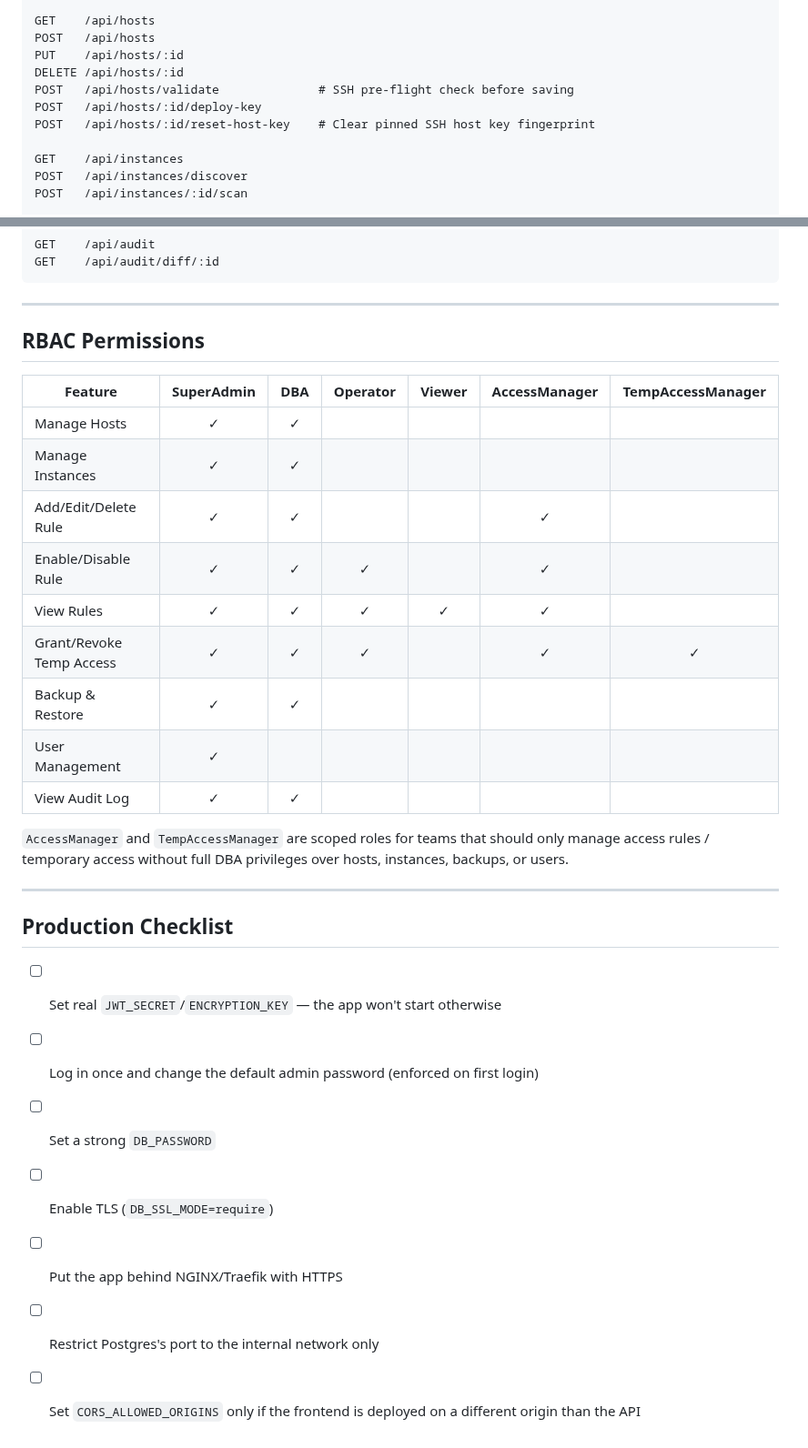
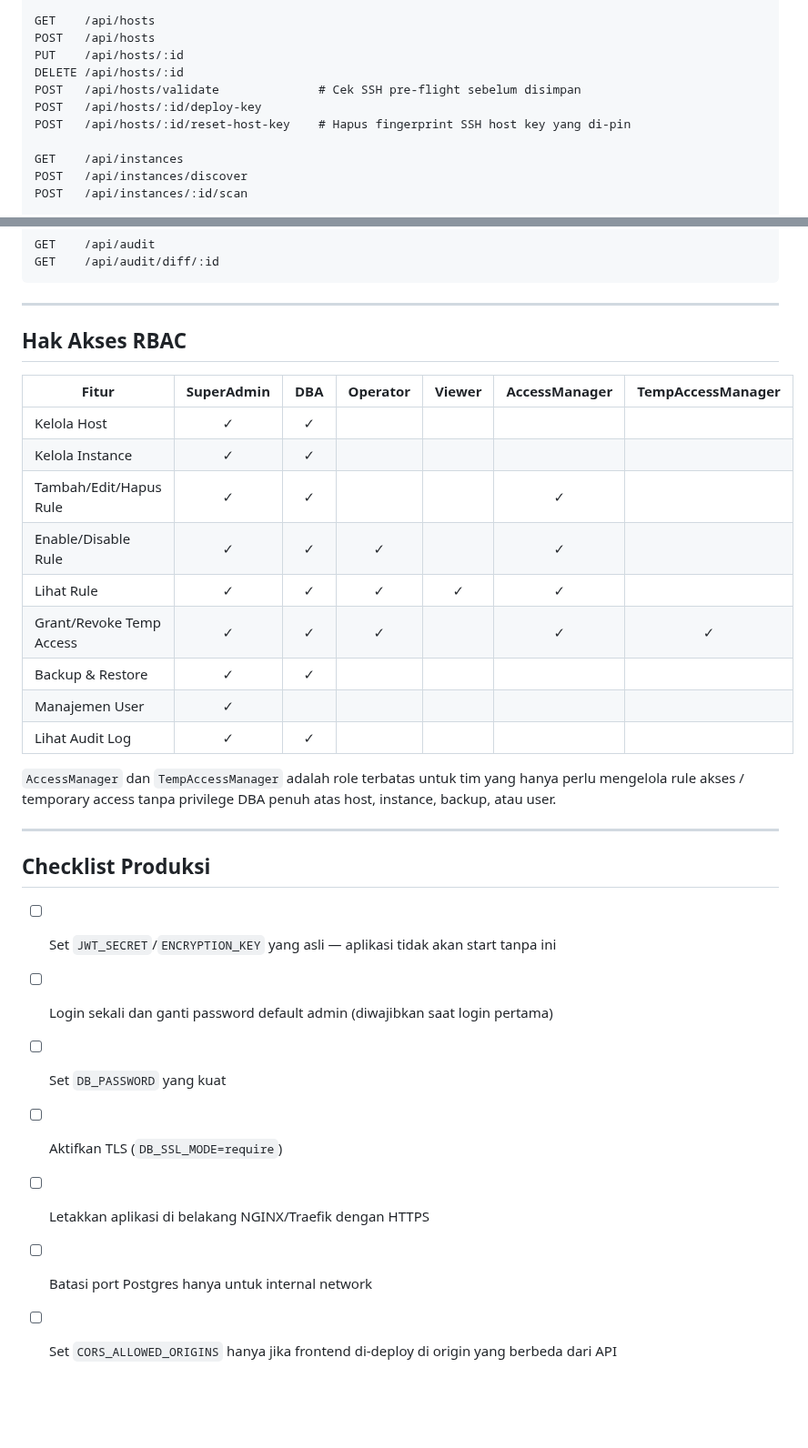
Before and after one commit to ngebenis/pghba-fleet-manager, a Markdown page: README.md, 2 parts joined by grey strips. Shown at 91% size. Drawn GitHub-style; blank space fills up the shorter version.

```diff
--- a/README.md
+++ b/README.md
@@ -165,9 +180,9 @@ GET    /api/hosts
 POST   /api/hosts
 PUT    /api/hosts/:id
 DELETE /api/hosts/:id
-POST   /api/hosts/validate              # SSH pre-flight check before saving
+POST   /api/hosts/validate              # Cek SSH pre-flight sebelum disimpan
 POST   /api/hosts/:id/deploy-key
-POST   /api/hosts/:id/reset-host-key    # Clear pinned SSH host key fingerprint
+POST   /api/hosts/:id/reset-host-key    # Hapus fingerprint SSH host key yang di-pin
 
 GET    /api/instances
 POST   /api/instances/discover
@@ -204,32 +219,32 @@ GET    /api/audit/diff/:id
 
 ---
 
-## RBAC Permissions
+## Hak Akses RBAC
 
-| Feature               | SuperAdmin | DBA | Operator | Viewer | AccessManager | TempAccessManager |
+| Fitur                  | SuperAdmin | DBA | Operator | Viewer | AccessManager | TempAccessManager |
 |------------------------|:----------:|:---:|:--------:|:------:|:-------------:|:-----------------:|
-| Manage Hosts           | ✓          | ✓   |          |        |               |                    |
-| Manage Instances       | ✓          | ✓   |          |        |               |                    |
-| Add/Edit/Delete Rule   | ✓          | ✓   |          |        | ✓             |                    |
+| Kelola Host            | ✓          | ✓   |          |        |               |                    |
+| Kelola Instance        | ✓          | ✓   |          |        |               |                    |
+| Tambah/Edit/Hapus Rule | ✓          | ✓   |          |        | ✓             |                    |
 | Enable/Disable Rule    | ✓          | ✓   | ✓        |        | ✓             |                    |
-| View Rules             | ✓          | ✓   | ✓        | ✓      | ✓             |                    |
+| Lihat Rule             | ✓          | ✓   | ✓        | ✓      | ✓             |                    |
 | Grant/Revoke Temp Access | ✓        | ✓   | ✓        |        | ✓             | ✓                  |
 | Backup & Restore       | ✓          | ✓   |          |        |               |                    |
-| User Management        | ✓          |     |          |        |               |                    |
-| View Audit Log         | ✓          | ✓   |          |        |               |                    |
+| Manajemen User         | ✓          |     |          |        |               |                    |
+| Lihat Audit Log        | ✓          | ✓   |          |        |               |                    |
 
-`AccessManager` and `TempAccessManager` are scoped roles for teams that
-should only manage access rules / temporary access without full DBA
-privileges over hosts, instances, backups, or users.
+`AccessManager` dan `TempAccessManager` adalah role terbatas untuk tim
+yang hanya perlu mengelola rule akses / temporary access tanpa privilege
+DBA penuh atas host, instance, backup, atau user.
 
 ---
 
-## Production Checklist
+## Checklist Produksi
 
-- [ ] Set real `JWT_SECRET`/`ENCRYPTION_KEY` — the app won't start otherwise
-- [ ] Log in once and change the default admin password (enforced on first login)
-- [ ] Set a strong `DB_PASSWORD`
-- [ ] Enable TLS (`DB_SSL_MODE=require`)
-- [ ] Put the app behind NGINX/Traefik with HTTPS
-- [ ] Restrict Postgres's port to the internal network only
-- [ ] Set `CORS_ALLOWED_ORIGINS` only if the frontend is deployed on a different origin than the API
+- [ ] Set `JWT_SECRET`/`ENCRYPTION_KEY` yang asli — aplikasi tidak akan start tanpa ini
+- [ ] Login sekali dan ganti password default admin (diwajibkan saat login pertama)
+- [ ] Set `DB_PASSWORD` yang kuat
+- [ ] Aktifkan TLS (`DB_SSL_MODE=require`)
+- [ ] Letakkan aplikasi di belakang NGINX/Traefik dengan HTTPS
+- [ ] Batasi port Postgres hanya untuk internal network
+- [ ] Set `CORS_ALLOWED_ORIGINS` hanya jika frontend di-deploy di origin yang berbeda dari API
```
Also changed, not shown: other parts of README.md (+96 -81 lines), README.en.md (added, +247 -0 lines), docs/screenshots/dashboard.png (added).
